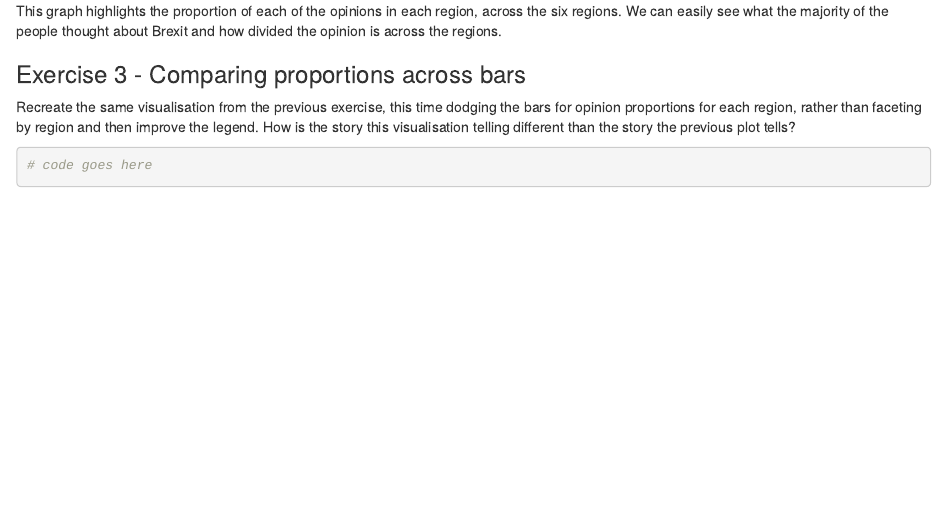
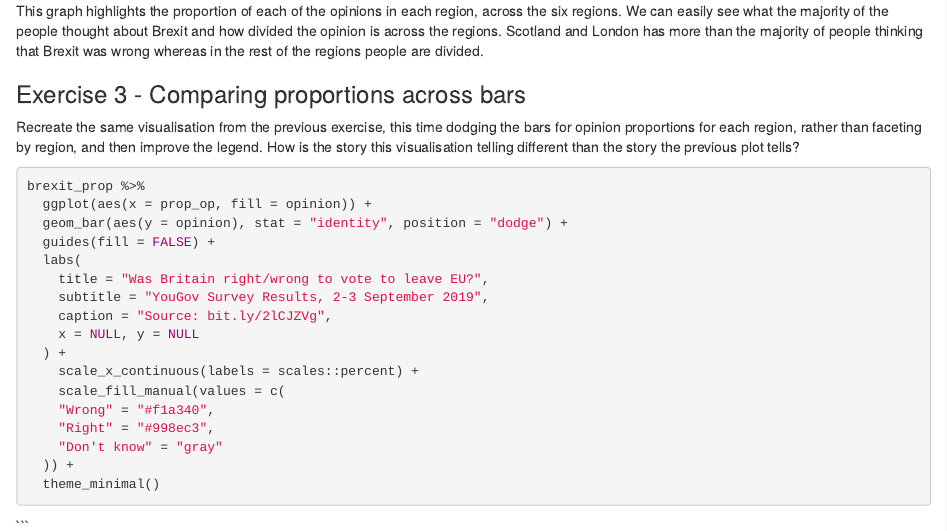
Before and after one commit to yiy19/ae-07-brexit-story-dataviz, an R Markdown document (brexit.Rmd): the page in a window 1100 px wide, from 4420 px down. Rendered offline with R 4.5, knitr and Pandoc, with nearby package versions.

Commit message:
Update answer for Ex 2

````diff
--- a/brexit.Rmd
+++ b/brexit.Rmd
@@ -123,14 +123,31 @@ brexit_prop %>%
   theme_minimal()
 
 ```
-This graph highlights the proportion of each of the opinions in each region, across the six regions. We can easily see what the majority of the people thought about Brexit and how divided the opinion is across the regions.
+This graph highlights the proportion of each of the opinions in each region, across the six regions. We can easily see what the majority of the people thought about Brexit and how divided the opinion is across the regions. Scotland and London has more than the majority of people thinking that Brexit was wrong whereas in the rest of the regions people are divided.
 
 
 ### Exercise 3 - Comparing proportions across bars
 
-Recreate the same visualisation from the previous exercise, this time dodging the bars for opinion proportions for each region, rather than faceting by region and then improve the legend.
+Recreate the same visualisation from the previous exercise, this time dodging the bars for opinion proportions for each region, rather than faceting by region, and then improve the legend.
 How is the story this visualisation telling different than the story the previous plot tells?
 
-```{r}
-# code goes here
+```{r compare-props, eval = FALSE}
+brexit_prop %>%
+  ggplot(aes(x = prop_op, fill = opinion)) +
+  geom_bar(aes(y = opinion), stat = "identity", position = "dodge") +
+  guides(fill = FALSE) +
+  labs(
+    title = "Was Britain right/wrong to vote to leave EU?",
+    subtitle = "YouGov Survey Results, 2-3 September 2019",
+    caption = "Source: bit.ly/2lCJZVg",
+    x = NULL, y = NULL
+  ) +
+    scale_x_continuous(labels = scales::percent) +
+    scale_fill_manual(values = c(
+    "Wrong" = "#f1a340",
+    "Right" = "#998ec3",
+    "Don't know" = "gray"
+  )) +
+  theme_minimal()
 ```
+```
````
